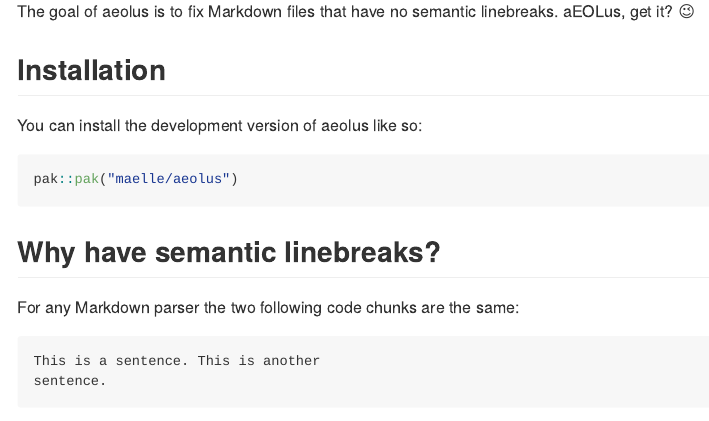
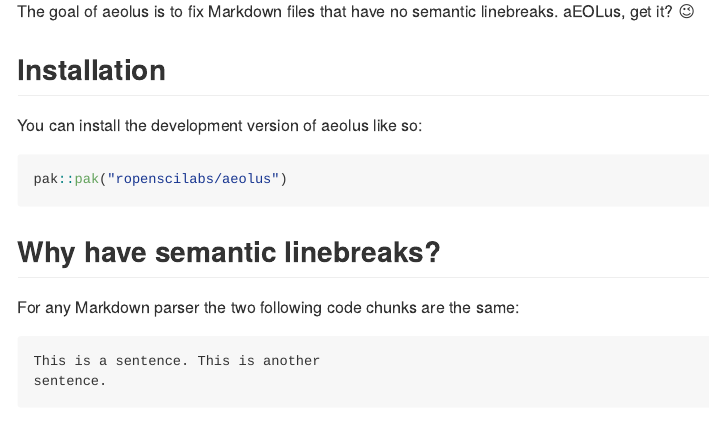
Before and after one commit to maelle/aeolus, an R Markdown document (README.Rmd): the page in a window 1100 px wide, from 110 px down. The pictures show the output file README.md that the author committed with the source, drawn offline in the style of GitHub; badge pictures from the web are left out.

Commit message:
docs: fix installation link
Thx @hfrick

````diff
--- a/README.Rmd
+++ b/README.Rmd
@@ -28,7 +28,7 @@ aEOLus, get it? :wink:
 You can install the development version of aeolus like so:
 
 ``` r
-pak::pak("maelle/aeolus")
+pak::pak("ropenscilabs/aeolus")
 ```
 
 ## Why have semantic linebreaks?
````
Also changed, not shown: README.md.
